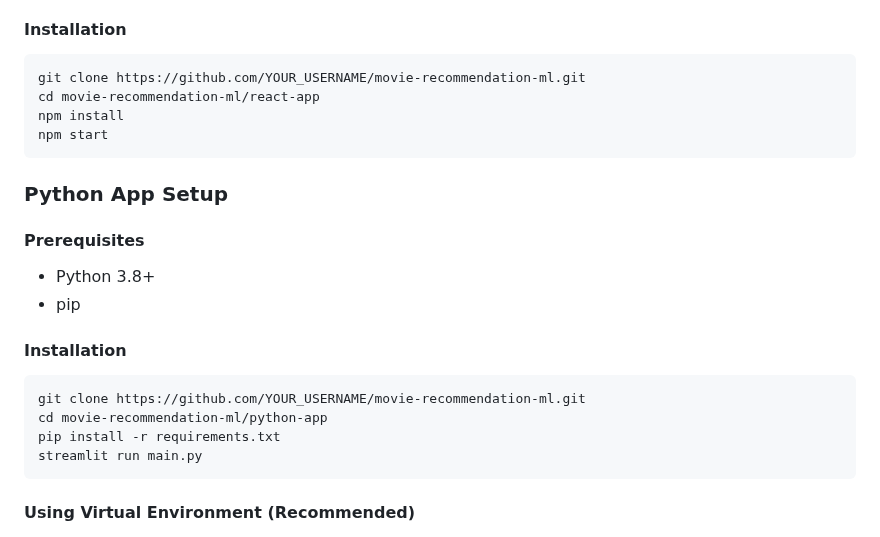
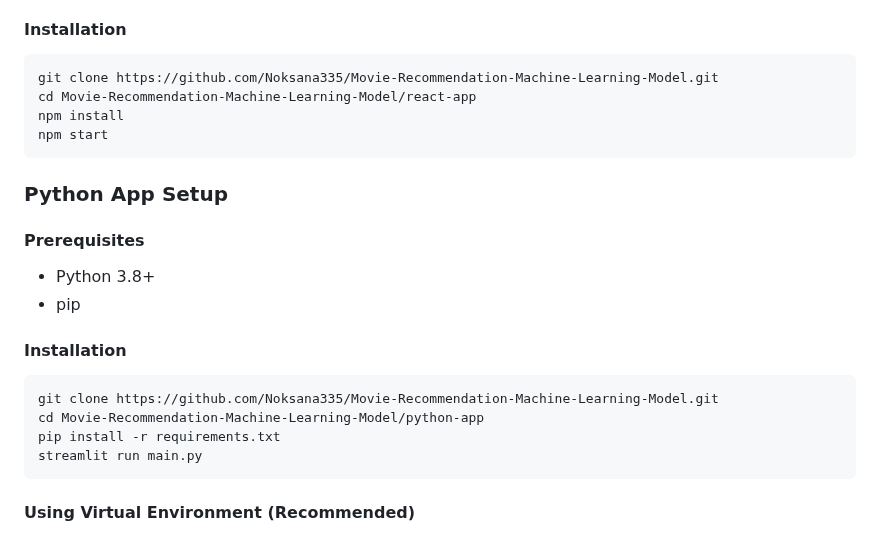
Before and after one commit to Noksana335/Movie-Recommendation-Machine-Learning-Model, a Markdown page: README.md, the part around the change. Drawn GitHub-style.

````diff
--- a/README.md
+++ b/README.md
@@ -54,8 +54,8 @@ Open [http://localhost:8501](http://localhost:8501)
 
 #### Installation
 ```bash
-git clone https://github.com/YOUR_USERNAME/movie-recommendation-ml.git
-cd movie-recommendation-ml/react-app
+git clone https://github.com/Noksana335/Movie-Recommendation-Machine-Learning-Model.git
+cd Movie-Recommendation-Machine-Learning-Model/react-app
 npm install
 npm start
 ```
@@ -68,8 +68,8 @@ npm start
 
 #### Installation
 ```bash
-git clone https://github.com/YOUR_USERNAME/movie-recommendation-ml.git
-cd movie-recommendation-ml/python-app
+git clone https://github.com/Noksana335/Movie-Recommendation-Machine-Learning-Model.git
+cd Movie-Recommendation-Machine-Learning-Model/python-app
 pip install -r requirements.txt
 streamlit run main.py
 ```
````
